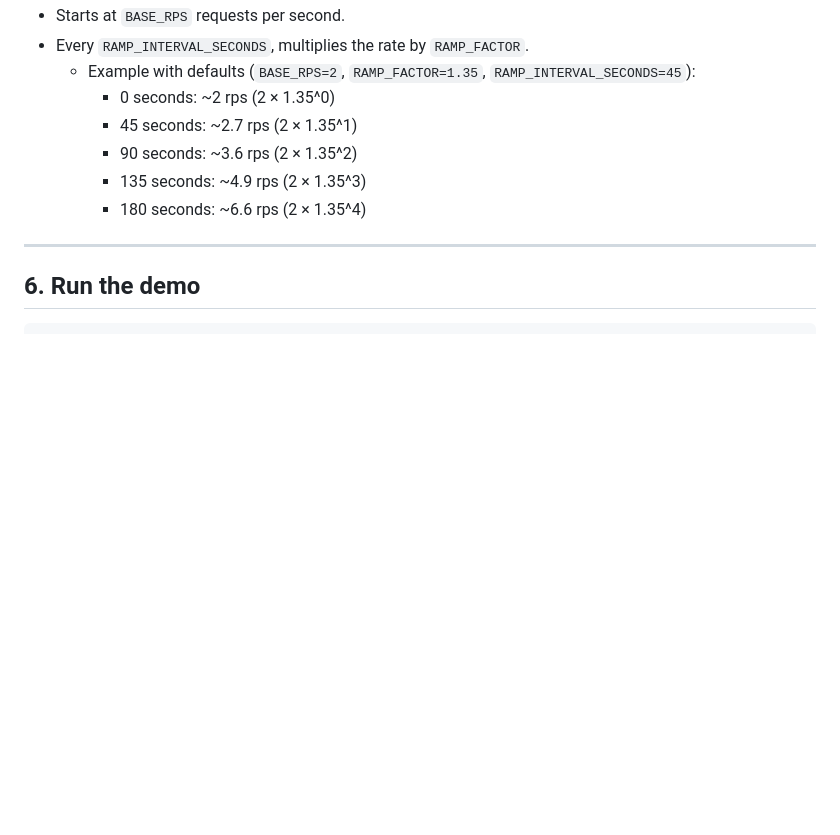
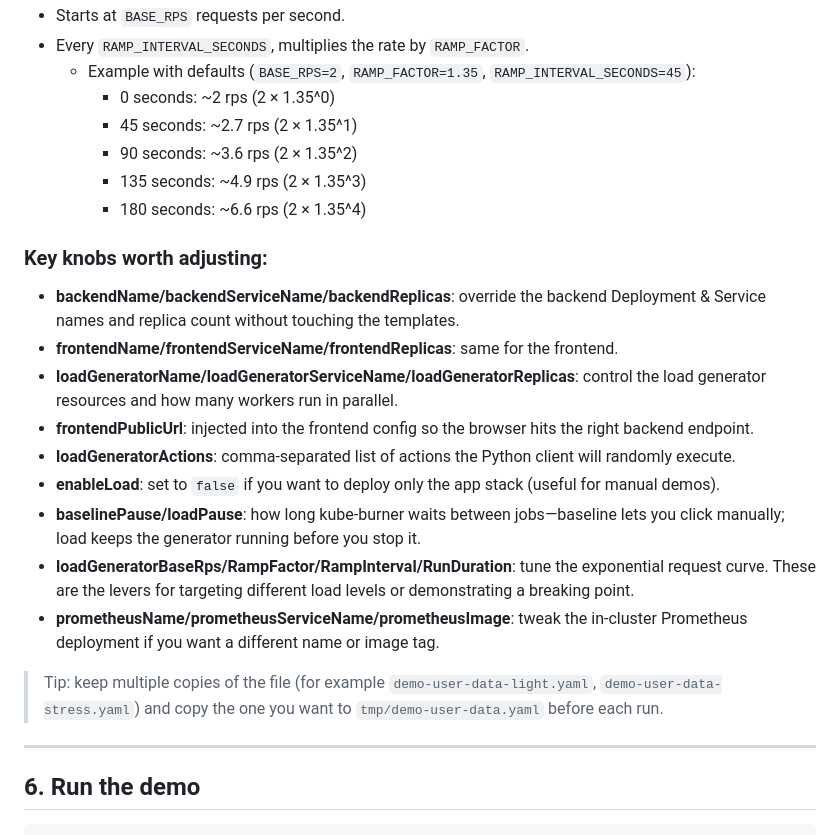
Before and after one commit to Praneeth-18/kube-burner-demo, a Markdown page: README.md, the part around one of its changes. Rendered like a GitHub page; blank space fills up the shorter version.

```diff
--- a/README.md
+++ b/README.md
@@ -94,6 +97,19 @@ Remember to change the `uuid` before each run; the namespace will be `${namespac
     - 90 seconds: ~3.6 rps (2 × 1.35^2)
     - 135 seconds: ~4.9 rps (2 × 1.35^3)
     - 180 seconds: ~6.6 rps (2 × 1.35^4)
+
+### Key knobs worth adjusting:
+- **backendName/backendServiceName/backendReplicas**: override the backend Deployment & Service names and replica count without touching the templates.
+- **frontendName/frontendServiceName/frontendReplicas**: same for the frontend.
+- **loadGeneratorName/loadGeneratorServiceName/loadGeneratorReplicas**: control the load generator resources and how many workers run in parallel.
+- **frontendPublicUrl**: injected into the frontend config so the browser hits the right backend endpoint.
+- **loadGeneratorActions**: comma-separated list of actions the Python client will randomly execute.
+- **enableLoad**: set to `false` if you want to deploy only the app stack (useful for manual demos).
+- **baselinePause/loadPause**: how long kube-burner waits between jobs—baseline lets you click manually; load keeps the generator running before you stop it.
+- **loadGeneratorBaseRps/RampFactor/RampInterval/RunDuration**: tune the exponential request curve. These are the levers for targeting different load levels or demonstrating a breaking point.
+- **prometheusName/prometheusServiceName/prometheusImage**: tweak the in-cluster Prometheus deployment if you want a different name or image tag.
+
+> Tip: keep multiple copies of the file (for example `demo-user-data-light.yaml`, `demo-user-data-stress.yaml`) and copy the one you want to `tmp/demo-user-data.yaml` before each run.
 
 ---
 ## 6. Run the demo
```
Also changed, not shown: other parts of README.md (+15 -7 lines).
